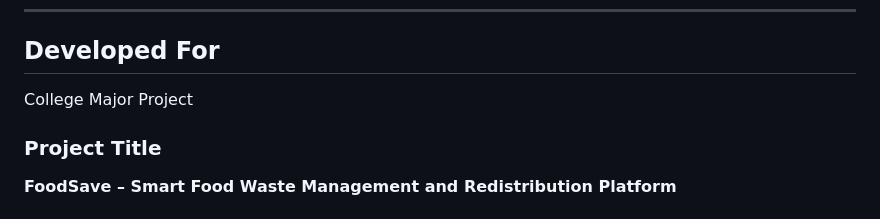
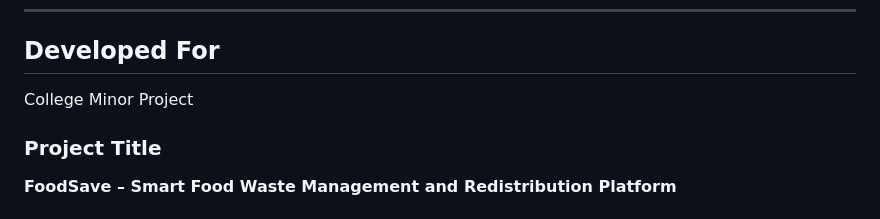
Before and after one commit to Kirti391/Project-FoodSave, a Markdown page: README.md, the part around the change. Rendered like a GitHub page.

```diff
--- a/README.md
+++ b/README.md
@@ -361,7 +361,7 @@ This project demonstrates:
 
 ## Developed For
 
-College Major Project
+College Minor Project
 
 ### Project Title
 
```
